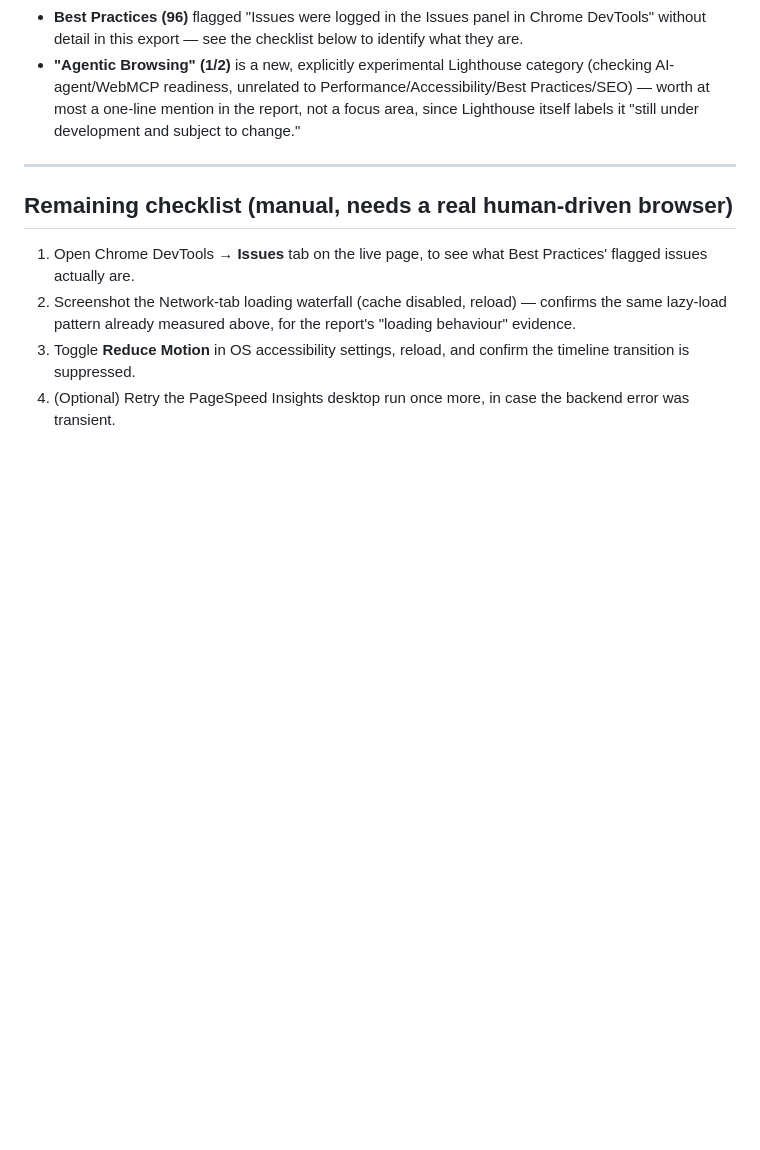
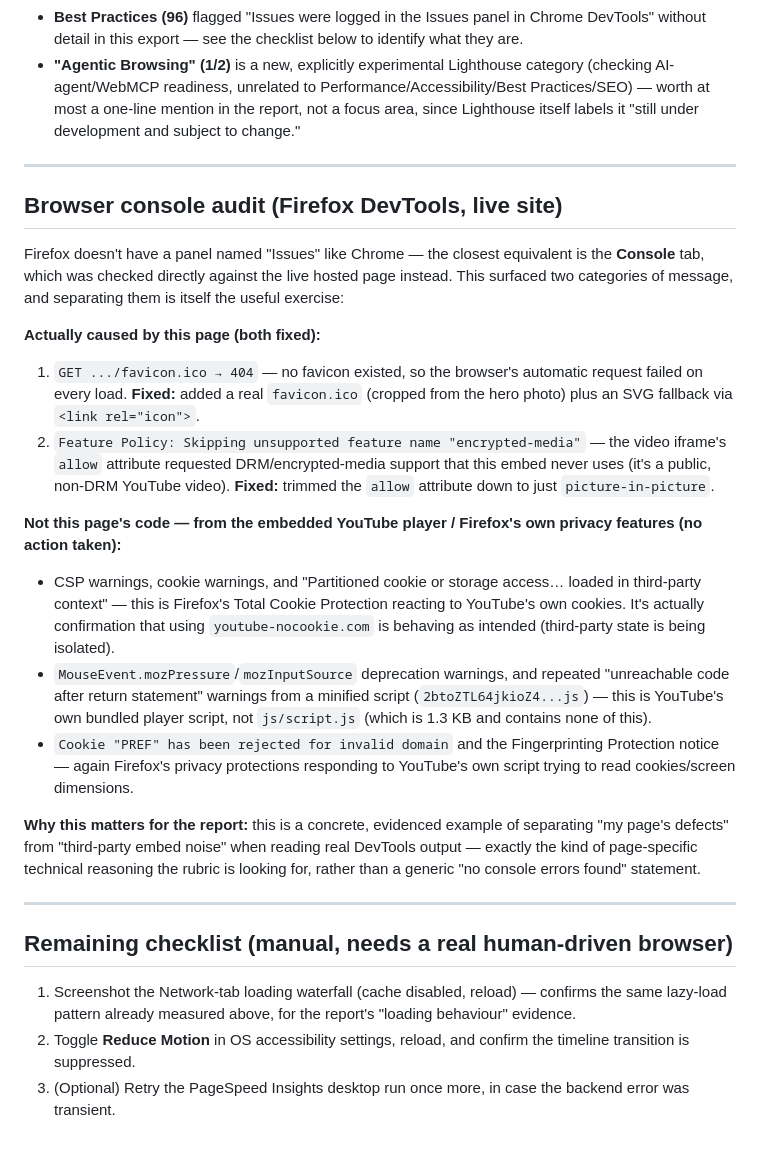
Before and after one commit to aeyzirb122/hackathon-journey, a Markdown page: report/q2d-writeup.md, the part around the change. Drawn GitHub-style; blank space fills up the shorter version.

Commit message:
Document Firefox console audit findings in Q2(d) writeup
Separates the two real page-caused warnings (missing favicon,
unnecessary encrypted-media permission) from the YouTube iframe's
own console noise, as evidence for the report's technical reasoning.

Co-Authored-By: Claude Sonnet 5 <noreply@anthropic.com>

```diff
--- a/report/q2d-writeup.md
+++ b/report/q2d-writeup.md
@@ -98,8 +98,24 @@ Run against `https://aeyzirb122.github.io/hackathon-journey/` on 5 Sep 2026. Ful
 
 ---
 
+## Browser console audit (Firefox DevTools, live site)
+
+Firefox doesn't have a panel named "Issues" like Chrome — the closest equivalent is the **Console** tab, which was checked directly against the live hosted page instead. This surfaced two categories of message, and separating them is itself the useful exercise:
+
+**Actually caused by this page (both fixed):**
+1. `GET .../favicon.ico → 404` — no favicon existed, so the browser's automatic request failed on every load. **Fixed:** added a real `favicon.ico` (cropped from the hero photo) plus an SVG fallback via `<link rel="icon">`.
+2. `Feature Policy: Skipping unsupported feature name "encrypted-media"` — the video iframe's `allow` attribute requested DRM/encrypted-media support that this embed never uses (it's a public, non-DRM YouTube video). **Fixed:** trimmed the `allow` attribute down to just `picture-in-picture`.
+
+**Not this page's code — from the embedded YouTube player / Firefox's own privacy features (no action taken):**
+- CSP warnings, cookie warnings, and "Partitioned cookie or storage access… loaded in third-party context" — this is Firefox's Total Cookie Protection reacting to YouTube's own cookies. It's actually confirmation that using `youtube-nocookie.com` is behaving as intended (third-party state is being isolated).
+- `MouseEvent.mozPressure`/`mozInputSource` deprecation warnings, and repeated "unreachable code after return statement" warnings from a minified script (`2btoZTL64jkioZ4...js`) — this is YouTube's own bundled player script, not `js/script.js` (which is 1.3 KB and contains none of this).
+- `Cookie "PREF" has been rejected for invalid domain` and the Fingerprinting Protection notice — again Firefox's privacy protections responding to YouTube's own script trying to read cookies/screen dimensions.
+
+**Why this matters for the report:** this is a concrete, evidenced example of separating "my page's defects" from "third-party embed noise" when reading real DevTools output — exactly the kind of page-specific technical reasoning the rubric is looking for, rather than a generic "no console errors found" statement.
+
+---
+
 ## Remaining checklist (manual, needs a real human-driven browser)
-1. Open Chrome DevTools → **Issues** tab on the live page, to see what Best Practices' flagged issues actually are.
-2. Screenshot the Network-tab loading waterfall (cache disabled, reload) — confirms the same lazy-load pattern already measured above, for the report's "loading behaviour" evidence.
-3. Toggle **Reduce Motion** in OS accessibility settings, reload, and confirm the timeline transition is suppressed.
-4. (Optional) Retry the PageSpeed Insights desktop run once more, in case the backend error was transient.
+1. Screenshot the Network-tab loading waterfall (cache disabled, reload) — confirms the same lazy-load pattern already measured above, for the report's "loading behaviour" evidence.
+2. Toggle **Reduce Motion** in OS accessibility settings, reload, and confirm the timeline transition is suppressed.
+3. (Optional) Retry the PageSpeed Insights desktop run once more, in case the backend error was transient.
```
